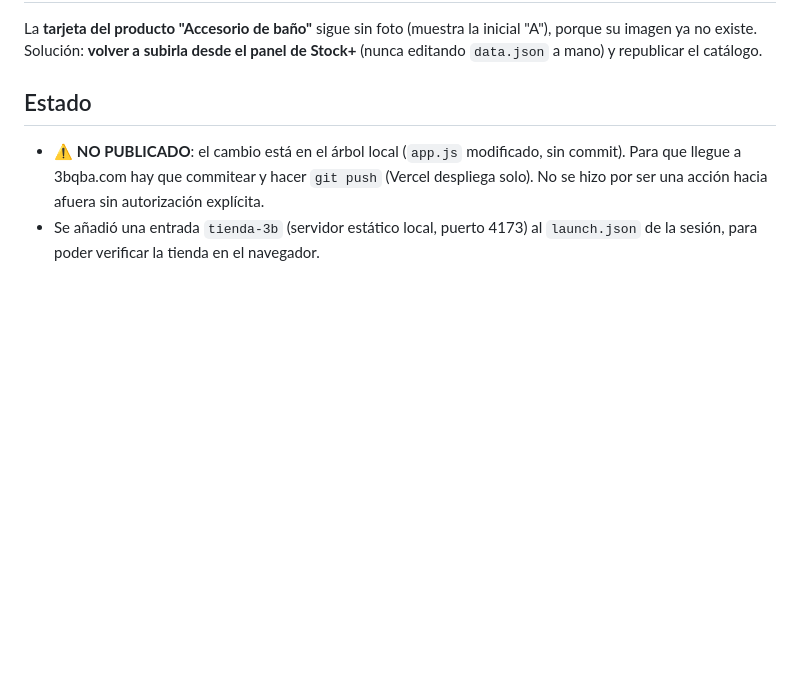
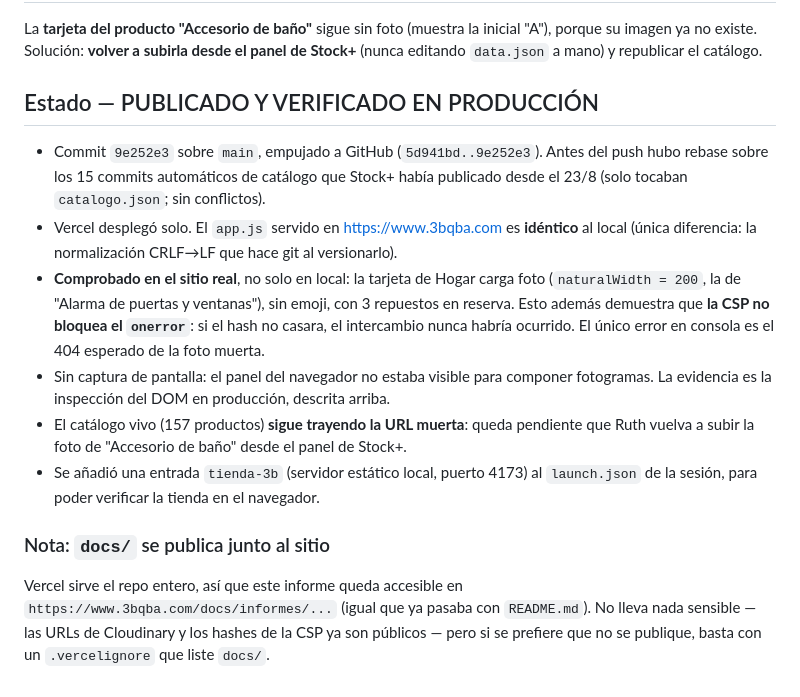
Before and after one commit to pcubajuanky-sys/tienda-3b, a Markdown page: docs/informes/2026-08-26-categoria-hogar-casita-foto-muerta.md, the part around the change. Drawn GitHub-style; blank space fills up the shorter version.

Commit message:
docs: cerrar el informe del fix de Hogar con la verificacion en produccion
Co-Authored-By: Claude Opus 5 <noreply@anthropic.com>

```diff
--- a/docs/informes/2026-08-26-categoria-hogar-casita-foto-muerta.md
+++ b/docs/informes/2026-08-26-categoria-hogar-casita-foto-muerta.md
@@ -74,9 +74,27 @@ La **tarjeta del producto "Accesorio de baño"** sigue sin foto (muestra la inic
 porque su imagen ya no existe. Solución: **volver a subirla desde el panel de Stock+**
 (nunca editando `data.json` a mano) y republicar el catálogo.
 
-## Estado
-- ⚠ **NO PUBLICADO**: el cambio está en el árbol local (`app.js` modificado, sin commit).
-  Para que llegue a 3bqba.com hay que commitear y hacer `git push` (Vercel despliega solo).
-  No se hizo por ser una acción hacia afuera sin autorización explícita.
+## Estado — PUBLICADO Y VERIFICADO EN PRODUCCIÓN
+
+- Commit `9e252e3` sobre `main`, empujado a GitHub (`5d941bd..9e252e3`). Antes del push
+  hubo rebase sobre los 15 commits automáticos de catálogo que Stock+ había publicado
+  desde el 23/8 (solo tocaban `catalogo.json`; sin conflictos).
+- Vercel desplegó solo. El `app.js` servido en https://www.3bqba.com es **idéntico** al
+  local (única diferencia: la normalización CRLF→LF que hace git al versionarlo).
+- **Comprobado en el sitio real**, no solo en local: la tarjeta de Hogar carga foto
+  (`naturalWidth = 200`, la de "Alarma de puertas y ventanas"), sin emoji, con 3
+  repuestos en reserva. Esto además demuestra que **la CSP no bloquea el `onerror`**:
+  si el hash no casara, el intercambio nunca habría ocurrido. El único error en consola
+  es el 404 esperado de la foto muerta.
+- Sin captura de pantalla: el panel del navegador no estaba visible para componer
+  fotogramas. La evidencia es la inspección del DOM en producción, descrita arriba.
+- El catálogo vivo (157 productos) **sigue trayendo la URL muerta**: queda pendiente que
+  Ruth vuelva a subir la foto de "Accesorio de baño" desde el panel de Stock+.
 - Se añadió una entrada `tienda-3b` (servidor estático local, puerto 4173) al
   `launch.json` de la sesión, para poder verificar la tienda en el navegador.
+
+### Nota: `docs/` se publica junto al sitio
+Vercel sirve el repo entero, así que este informe queda accesible en
+`https://www.3bqba.com/docs/informes/...` (igual que ya pasaba con `README.md`).
+No lleva nada sensible — las URLs de Cloudinary y los hashes de la CSP ya son públicos —
+pero si se prefiere que no se publique, basta con un `.vercelignore` que liste `docs/`.
```
